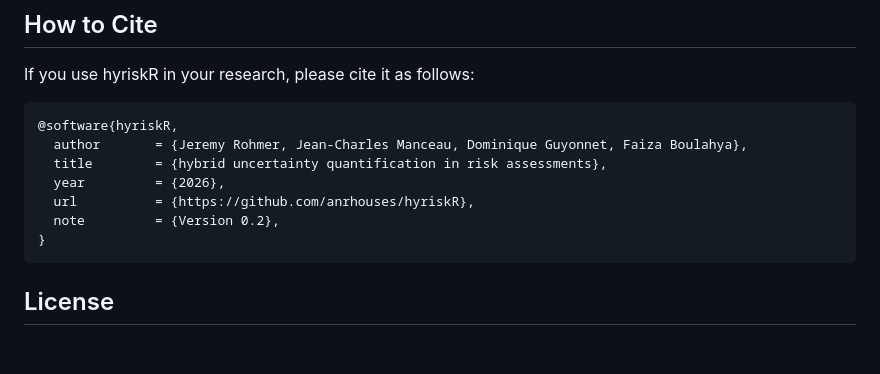
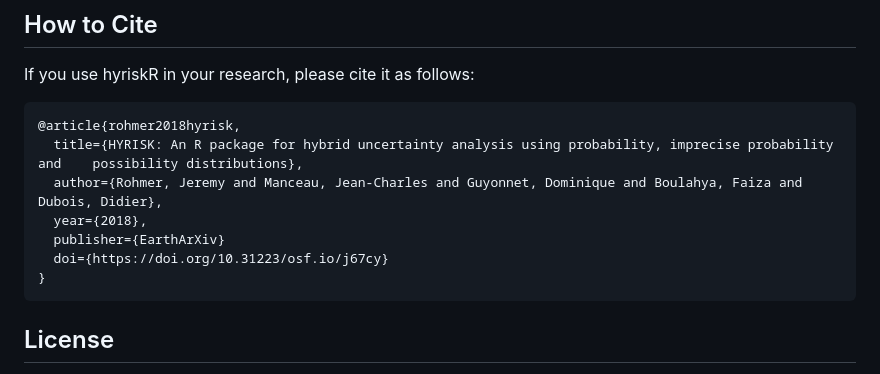
Before and after one commit to anrhouses/hyriskR, a Markdown page: README.md, the part around the change. Drawn GitHub-style; blank space fills up the shorter version.

````diff
--- a/README.md
+++ b/README.md
@@ -49,12 +49,12 @@ This package has been used in several peer-reviewed publications:
 If you use hyriskR in your research, please cite it as follows:
 
 ```bibtex
-@software{hyriskR,
-  author       = {Jeremy Rohmer, Jean-Charles Manceau, Dominique Guyonnet, Faiza Boulahya},
-  title        = {hybrid uncertainty quantification in risk assessments},
-  year         = {2026},
-  url          = {https://github.com/anrhouses/hyriskR},
-  note         = {Version 0.2},
+@article{rohmer2018hyrisk,
+  title={HYRISK: An R package for hybrid uncertainty analysis using probability, imprecise probability and    possibility distributions},
+  author={Rohmer, Jeremy and Manceau, Jean-Charles and Guyonnet, Dominique and Boulahya, Faiza and Dubois, Didier},
+  year={2018},
+  publisher={EarthArXiv}
+  doi={https://doi.org/10.31223/osf.io/j67cy}
 }
 ```
 
````
